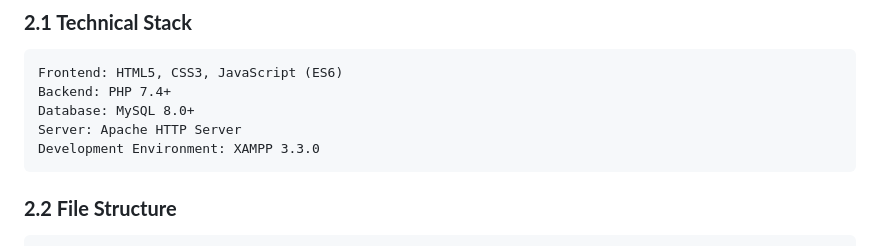
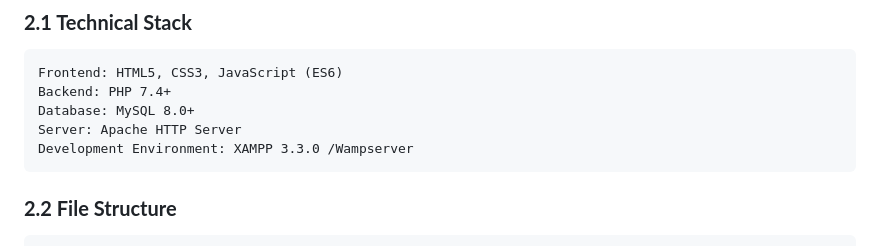
Before and after one commit to klaanour/PF-pweb, a Markdown page: README.md, the part around the change. Rendered like a GitHub page.

````diff
--- a/README.md
+++ b/README.md
@@ -22,7 +22,7 @@ Frontend: HTML5, CSS3, JavaScript (ES6)
 Backend: PHP 7.4+
 Database: MySQL 8.0+
 Server: Apache HTTP Server
-Development Environment: XAMPP 3.3.0
+Development Environment: XAMPP 3.3.0 /Wampserver
 ```
 
 ### **2.2 File Structure**
````
